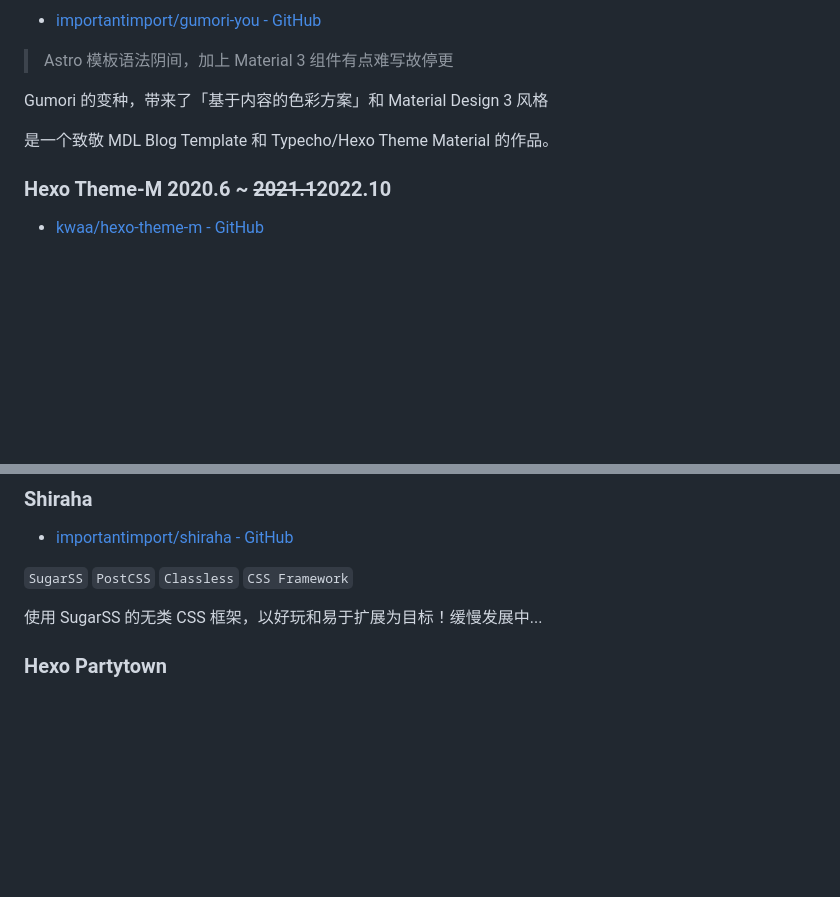
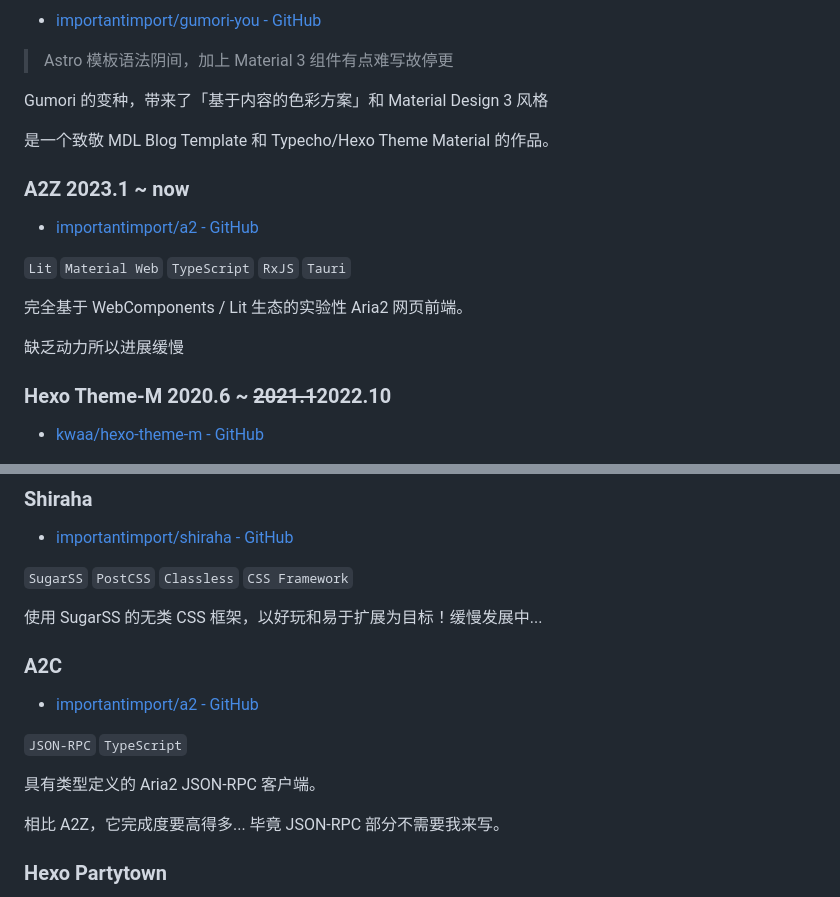
Before and after one commit to kwaa/blog, a Markdown page: urara/projects/+page.md, 2 parts joined by grey strips. GitHub-like rendering; blank space fills up the shorter version.

```diff
--- a/urara/projects/+page.md
+++ b/urara/projects/+page.md
@@ -58,6 +58,16 @@ Gumori 的变种，带来了「基于内容的色彩方案」和 Material Design
 
 是一个致敬 MDL Blog Template 和 Typecho/Hexo Theme Material 的作品。
 
+### A2Z 2023.1 ~ now
+
+- [importantimport/a2 - GitHub](https://github.com/importantimport/a2/tree/main/z)
+
+`Lit` `Material Web` `TypeScript` `RxJS` `Tauri`
+
+完全基于 WebComponents / Lit 生态的实验性 Aria2 网页前端。
+
+缺乏动力所以进展缓慢
+
 ### Hexo Theme-M 2020.6 ~ ~~2021.1~~2022.10
 
 - [kwaa/hexo-theme-m - GitHub](https://github.com/kwaa/hexo-theme-m)
@@ -104,6 +114,16 @@ Gumori 的变种，带来了「基于内容的色彩方案」和 Material Design
 `SugarSS` `PostCSS` `Classless` `CSS Framework`
 
 使用 SugarSS 的无类 CSS 框架，以好玩和易于扩展为目标！缓慢发展中...
+
+### A2C
+
+- [importantimport/a2 - GitHub](https://github.com/importantimport/a2/tree/main/c)
+
+`JSON-RPC` `TypeScript`
+
+具有类型定义的 Aria2 JSON-RPC 客户端。
+
+相比 A2Z，它完成度要高得多... 毕竟 JSON-RPC 部分不需要我来写。
 
 ### Hexo Partytown
 
```
Also changed, not shown: urara/about/+page.svelte.md (+5 -16 lines).
